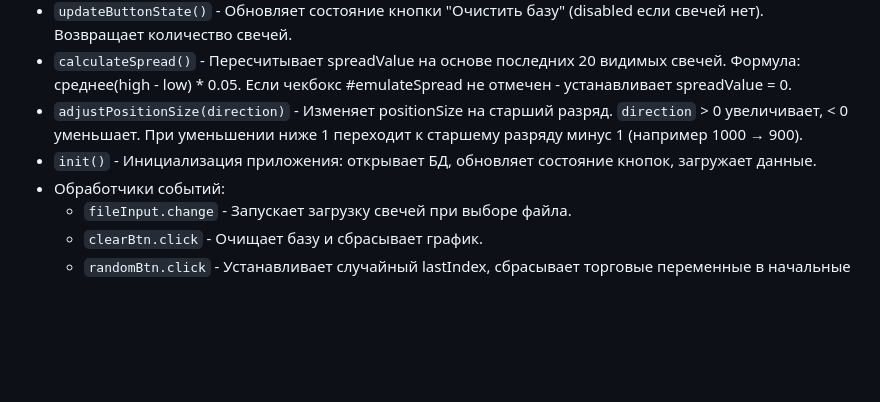
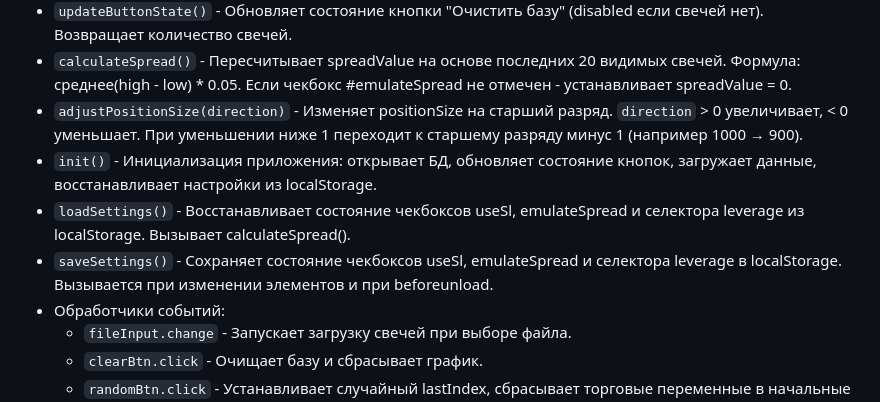
Before and after one commit to phoenix666/SimpleTradeSim, a Markdown page: API.md, the part around one of its changes. Drawn GitHub-style; blank space fills up the shorter version.

```diff
--- a/API.md
+++ b/API.md
@@ -47,7 +47,9 @@
 - `updateButtonState()` - Обновляет состояние кнопки "Очистить базу" (disabled если свечей нет). Возвращает количество свечей.
 - `calculateSpread()` - Пересчитывает spreadValue на основе последних 20 видимых свечей. Формула: среднее(high - low) * 0.05. Если чекбокс #emulateSpread не отмечен - устанавливает spreadValue = 0.
 - `adjustPositionSize(direction)` - Изменяет positionSize на старший разряд. `direction` > 0 увеличивает, < 0 уменьшает. При уменьшении ниже 1 переходит к старшему разряду минус 1 (например 1000 → 900).
-- `init()` - Инициализация приложения: открывает БД, обновляет состояние кнопок, загружает данные.
+- `init()` - Инициализация приложения: открывает БД, обновляет состояние кнопок, загружает данные, восстанавливает настройки из localStorage.
+- `loadSettings()` - Восстанавливает состояние чекбоксов useSl, emulateSpread и селектора leverage из localStorage. Вызывает calculateSpread().
+- `saveSettings()` - Сохраняет состояние чекбоксов useSl, emulateSpread и селектора leverage в localStorage. Вызывается при изменении элементов и при beforeunload.
 - Обработчики событий:
   - `fileInput.change` - Запускает загрузку свечей при выборе файла.
   - `clearBtn.click` - Очищает базу и сбрасывает график.
```
Also changed, not shown: other parts of API.md (+37 -0 lines).
